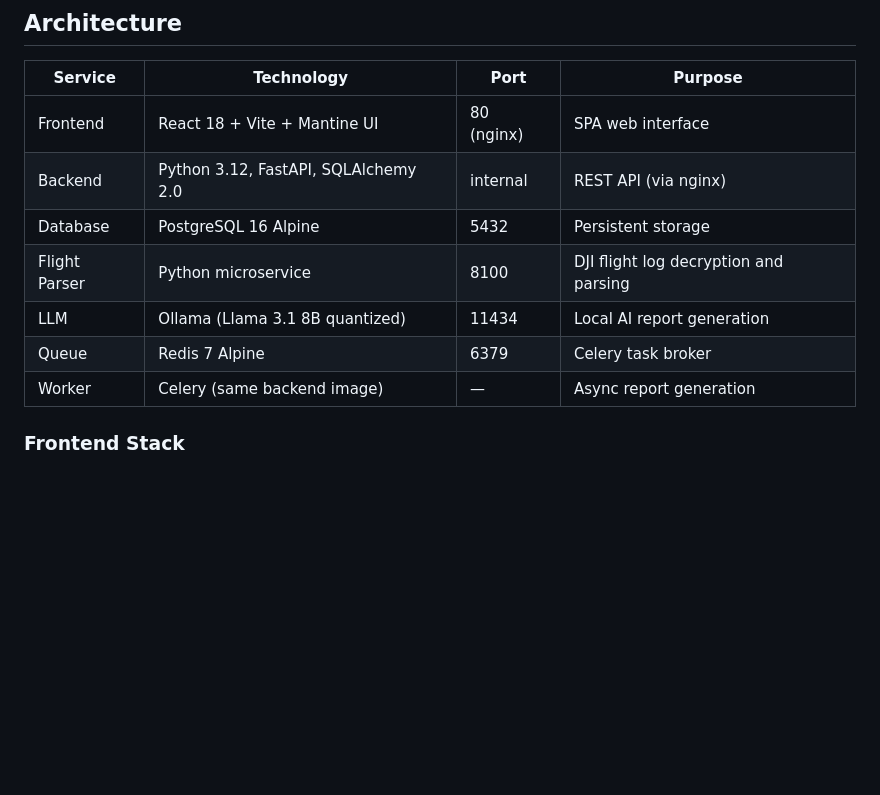
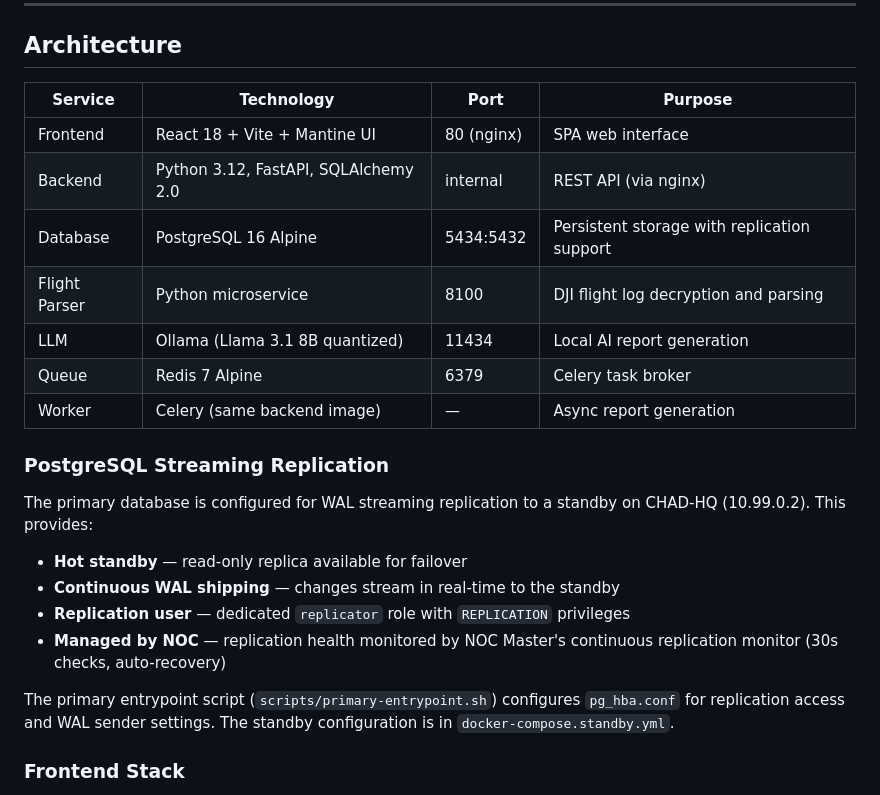
Before and after one commit to BigBill1418/DroneOpsCommand, a Markdown page: README.md, the part around the change. Rendered like a GitHub page; blank space fills up the shorter version.

Commit message:
Update README — add PostgreSQL streaming replication documentation
Document the PG streaming replication setup to CHAD-HQ standby including
WAL shipping, replication user, primary entrypoint configuration, and
NOC Master monitoring integration.

Co-Authored-By: Claude Opus 4.6 (1M context) <noreply@anthropic.com>

```diff
--- a/README.md
+++ b/README.md
@@ -336,11 +336,22 @@ After logging in, go to **Settings > Branding** to set your company name, taglin
 |---------|-----------|------|---------|
 | Frontend | React 18 + Vite + Mantine UI | 80 (nginx) | SPA web interface |
 | Backend | Python 3.12, FastAPI, SQLAlchemy 2.0 | internal | REST API (via nginx) |
-| Database | PostgreSQL 16 Alpine | 5432 | Persistent storage |
+| Database | PostgreSQL 16 Alpine | 5434:5432 | Persistent storage with replication support |
 | Flight Parser | Python microservice | 8100 | DJI flight log decryption and parsing |
 | LLM | Ollama (Llama 3.1 8B quantized) | 11434 | Local AI report generation |
 | Queue | Redis 7 Alpine | 6379 | Celery task broker |
 | Worker | Celery (same backend image) | — | Async report generation |
+
+### PostgreSQL Streaming Replication
+
+The primary database is configured for WAL streaming replication to a standby on CHAD-HQ (10.99.0.2). This provides:
+
+- **Hot standby** — read-only replica available for failover
+- **Continuous WAL shipping** — changes stream in real-time to the standby
+- **Replication user** — dedicated `replicator` role with `REPLICATION` privileges
+- **Managed by NOC** — replication health monitored by NOC Master's continuous replication monitor (30s checks, auto-recovery)
+
+The primary entrypoint script (`scripts/primary-entrypoint.sh`) configures `pg_hba.conf` for replication access and WAL sender settings. The standby configuration is in `docker-compose.standby.yml`.
 
 ### Frontend Stack
 - **React 18** with TypeScript
```
